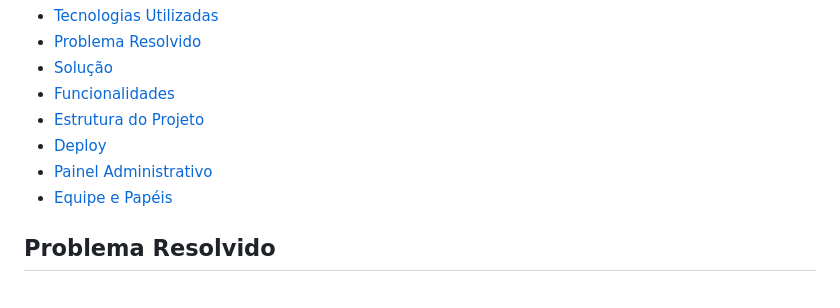
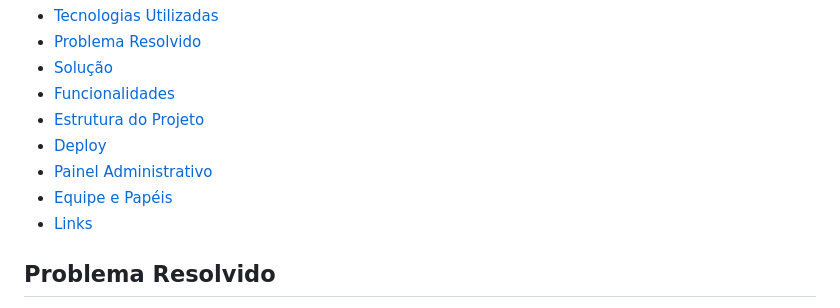
Before and after one commit to GabzImr/TPlace-gest-o-imobili-ria, a Markdown page: README.md, the part around one of its changes. GitHub-like rendering.

Commit message:
Update README with new sections and formatting

```diff
--- a/README.md
+++ b/README.md
@@ -29,6 +29,7 @@
 - [Deploy](#-deploy)
 - [Painel Administrativo](#-painel-administrativo)
 - [Equipe e Papéis](#-equipe-e-papéis)
+- [Links](#-links)
 
 ##  Problema Resolvido
 A **T'Place** não possuía presença digital nem canal próprio para captar proprietários interessados em colocar seus imóveis para locação no Airbnb e plataformas similares. Todo o processo dependia de **indicações e contatos manuais**, tornando a expansão lenta e limitada.
```
Also changed, not shown: other parts of README.md (+3 -3 lines).
